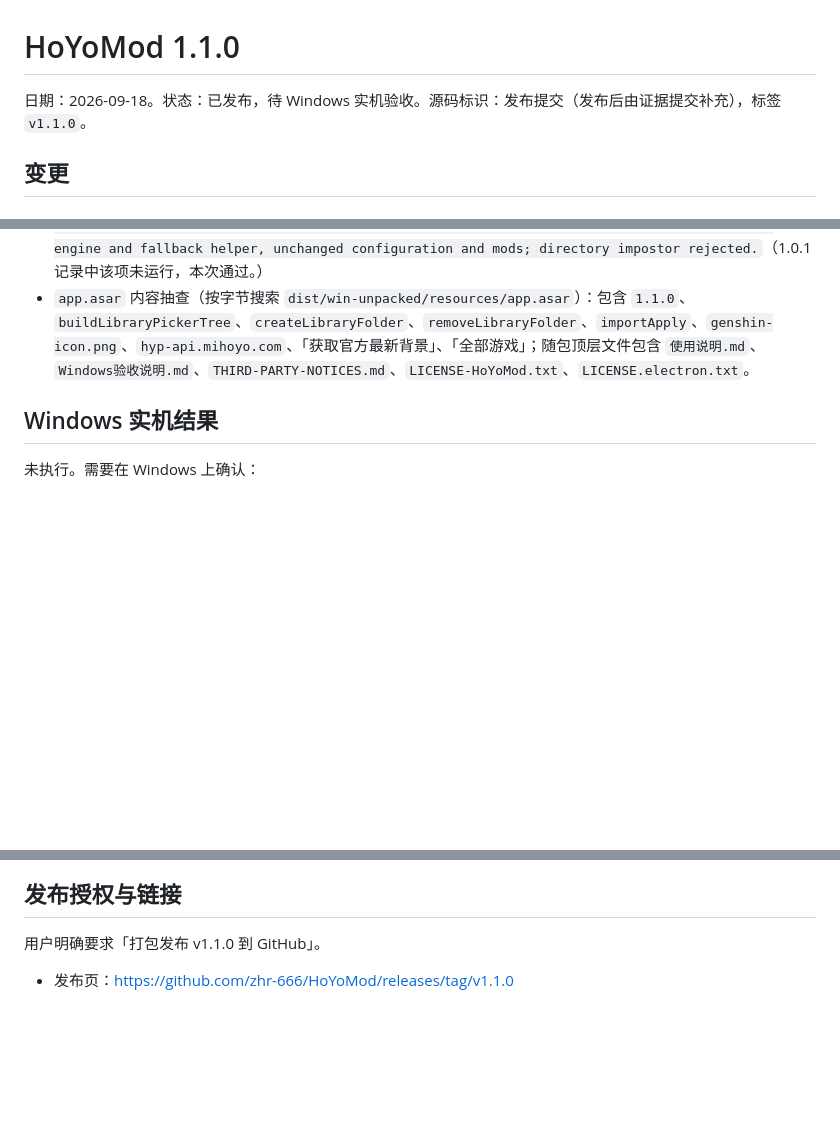
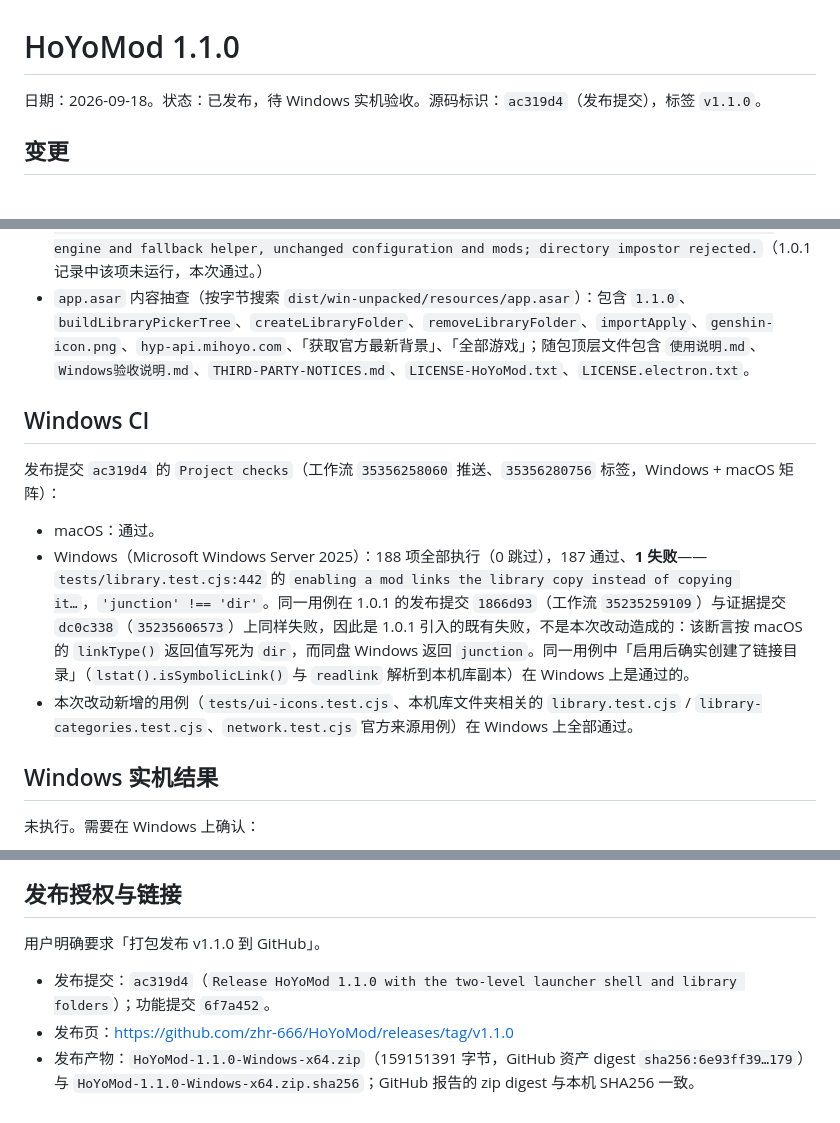
Before and after one commit to zhr-666/HMM-HoyoModManager, a Markdown page: docs/releases/1.1.0.md, 3 parts joined by grey strips. GitHub-like rendering; blank space fills up the shorter version.

Commit message:
docs: record the published 1.1.0 release evidence
补上发布提交 ac319d4、发布页链接与 GitHub 资产 digest，记录 ac319d4 的
Windows/macOS CI 结果，并把 1.0.1 起就存在的 Windows 链接用例断言失败
（tests/library.test.cjs:442，'junction' !== 'dir'）列为已知问题。

```diff
--- a/docs/releases/1.1.0.md
+++ b/docs/releases/1.1.0.md
@@ -1,6 +1,6 @@
 # HoYoMod 1.1.0
 
-日期：2026-09-18。状态：已发布，待 Windows 实机验收。源码标识：发布提交（发布后由证据提交补充），标签 `v1.1.0`。
+日期：2026-09-18。状态：已发布，待 Windows 实机验收。源码标识：`ac319d4`（发布提交），标签 `v1.1.0`。
 
 ## 变更
 
@@ -44,6 +44,14 @@
 - `ELECTRON_RUN_AS_NODE=1 ./node_modules/.bin/electron scripts/smoke-update-package.cjs`：`Real ZIP update preparation passed under Electron: physical ASAR, ready state, revalidation, bundled engine and fallback helper, unchanged configuration and mods; directory impostor rejected.`（1.0.1 记录中该项未运行，本次通过。）
 - `app.asar` 内容抽查（按字节搜索 `dist/win-unpacked/resources/app.asar`）：包含 `1.1.0`、`buildLibraryPickerTree`、`createLibraryFolder`、`removeLibraryFolder`、`importApply`、`genshin-icon.png`、`hyp-api.mihoyo.com`、「获取官方最新背景」、「全部游戏」；随包顶层文件包含 `使用说明.md`、`Windows验收说明.md`、`THIRD-PARTY-NOTICES.md`、`LICENSE-HoYoMod.txt`、`LICENSE.electron.txt`。
 
+## Windows CI
+
+发布提交 `ac319d4` 的 `Project checks`（工作流 `35356258060` 推送、`35356280756` 标签，Windows + macOS 矩阵）：
+
+- macOS：通过。
+- Windows（Microsoft Windows Server 2025）：188 项全部执行（0 跳过），187 通过、**1 失败**——`tests/library.test.cjs:442` 的 `enabling a mod links the library copy instead of copying it…`，`'junction' !== 'dir'`。同一用例在 1.0.1 的发布提交 `1866d93`（工作流 `35235259109`）与证据提交 `dc0c338`（`35235606573`）上同样失败，因此是 1.0.1 引入的既有失败，不是本次改动造成的：该断言按 macOS 的 `linkType()` 返回值写死为 `dir`，而同盘 Windows 返回 `junction`。同一用例中「启用后确实创建了链接目录」（`lstat().isSymbolicLink()` 与 `readlink` 解析到本机库副本）在 Windows 上是通过的。
+- 本次改动新增的用例（`tests/ui-icons.test.cjs`、本机库文件夹相关的 `library.test.cjs` / `library-categories.test.cjs`、`network.test.cjs` 官方来源用例）在 Windows 上全部通过。
+
 ## Windows 实机结果
 
 未执行。需要在 Windows 上确认：
@@ -76,4 +85,6 @@
 
 用户明确要求「打包发布 v1.1.0 到 GitHub」。
 
+- 发布提交：`ac319d4`（`Release HoYoMod 1.1.0 with the two-level launcher shell and library folders`）；功能提交 `6f7a452`。
 - 发布页：https://github.com/zhr-666/HoYoMod/releases/tag/v1.1.0
+- 发布产物：`HoYoMod-1.1.0-Windows-x64.zip`（159151391 字节，GitHub 资产 digest `sha256:6e93ff39…179`）与 `HoYoMod-1.1.0-Windows-x64.zip.sha256`；GitHub 报告的 zip digest 与本机 SHA256 一致。
```
Also changed, not shown: other parts of docs/releases/1.1.0.md (+1 -0 lines).
